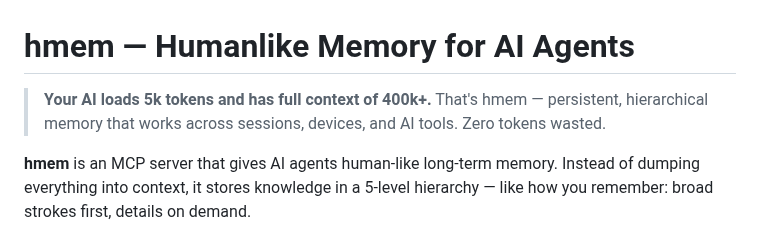
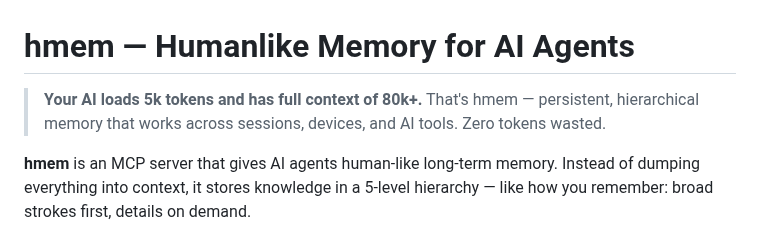
Before and after one commit to Bumblebiber/hmem, a Markdown page: README.md, the part around the change. GitHub-like rendering.

Commit message:
Update token context limit in README

```diff
--- a/README.md
+++ b/README.md
@@ -1,6 +1,6 @@
 # hmem — Humanlike Memory for AI Agents
 
-> **Your AI loads 5k tokens and has full context of 400k+.** That's hmem — persistent, hierarchical memory that works across sessions, devices, and AI tools. Zero tokens wasted.
+> **Your AI loads 5k tokens and has full context of 80k+.** That's hmem — persistent, hierarchical memory that works across sessions, devices, and AI tools. Zero tokens wasted.
 
 **hmem** is an MCP server that gives AI agents human-like long-term memory. Instead of dumping everything into context, it stores knowledge in a 5-level hierarchy — like how you remember: broad strokes first, details on demand.
 
```
